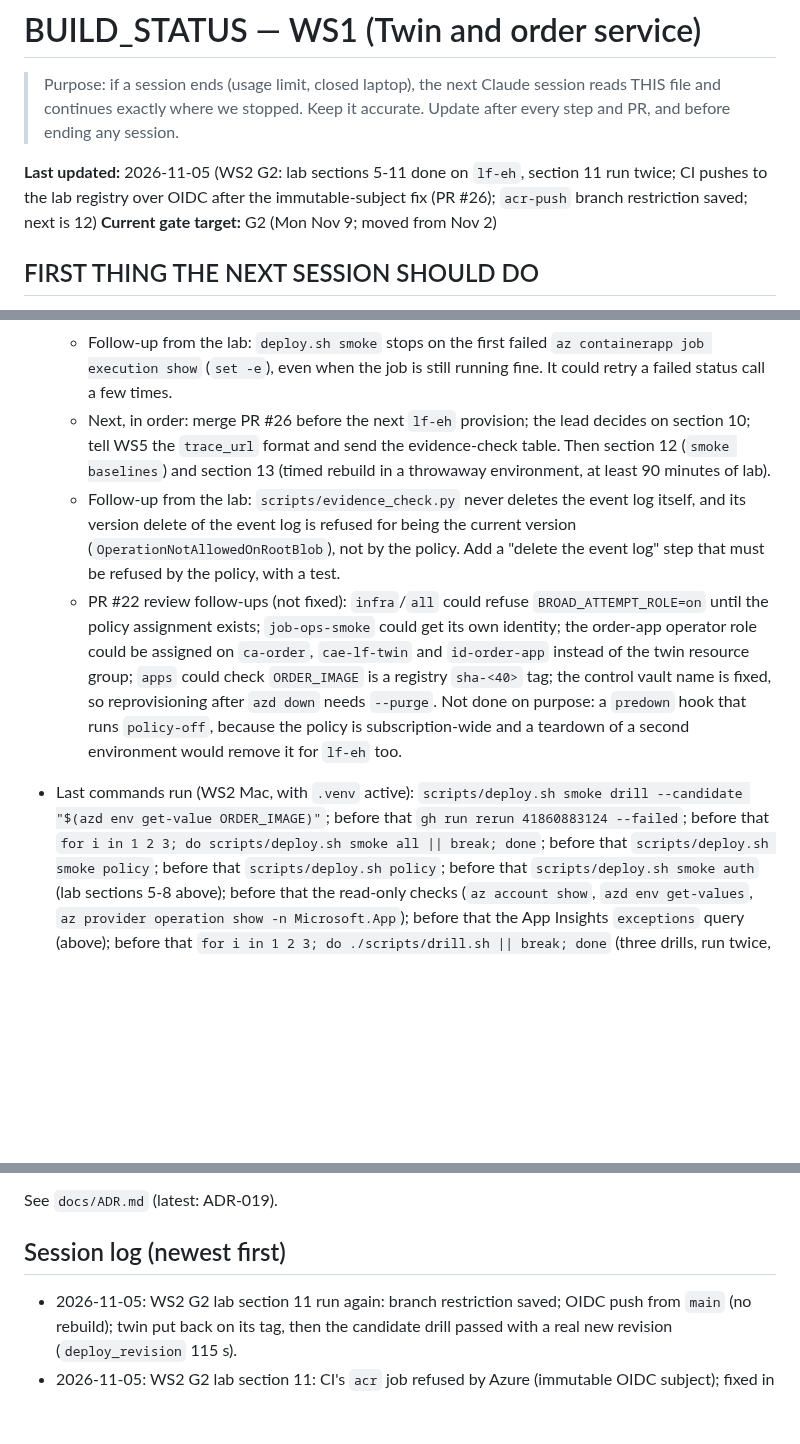
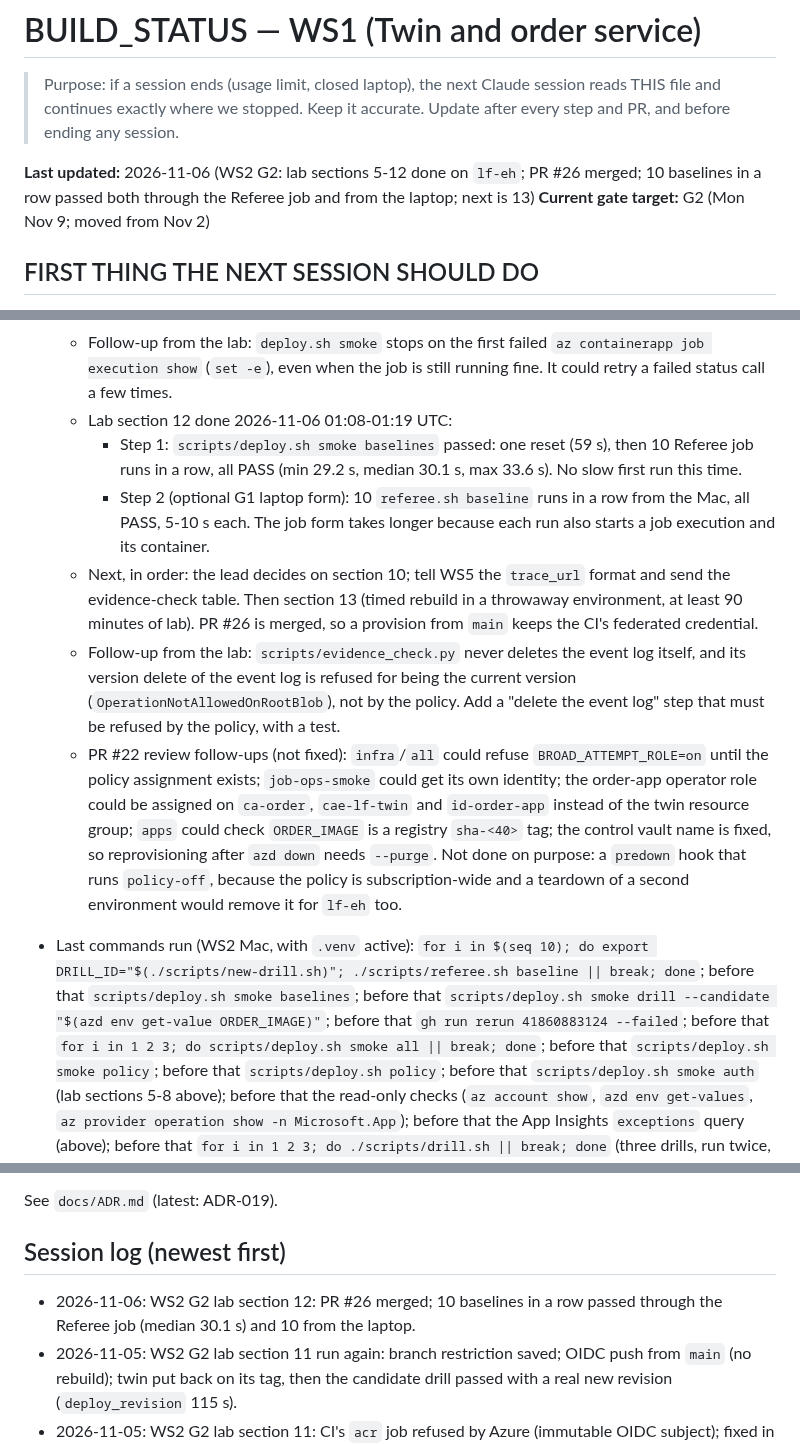
Before and after one commit to livefire-team/livefire-fusion-poc, a Markdown page: docs/BUILD_STATUS.md, 3 parts joined by grey strips. GitHub-like rendering; blank space fills up the shorter version.

Commit message:
docs: status after G2 lab section 12
Ten baselines in a row passed through the Referee job and from the laptop.
PR #26 is merged, so the next-steps list drops it.

Co-Authored-By: Claude Opus 5.5 <noreply@anthropic.com>

```diff
--- a/docs/BUILD_STATUS.md
+++ b/docs/BUILD_STATUS.md
@@ -3,8 +3,8 @@
 > Purpose: if a session ends (usage limit, closed laptop), the next Claude session reads THIS file and continues
 > exactly where we stopped. Keep it accurate. Update after every step and PR, and before ending any session.
 
-**Last updated:** 2026-11-05 (WS2 G2: lab sections 5-11 done on `lf-eh`, section 11 run twice; CI pushes to the lab
-registry over OIDC after the immutable-subject fix (PR #26); `acr-push` branch restriction saved; next is 12)
+**Last updated:** 2026-11-06 (WS2 G2: lab sections 5-12 done on `lf-eh`; PR #26 merged; 10 baselines in a row passed
+both through the Referee job and from the laptop; next is 13)
 **Current gate target:** G2 (Mon Nov 9; moved from Nov 2)
 
 ## FIRST THING THE NEXT SESSION SHOULD DO
@@ -197,9 +197,14 @@ Status values: not started | in progress | PR open | merged | blocked
     walkthrough is unchanged. Decision with the lead pending.
   - Follow-up from the lab: `deploy.sh smoke` stops on the first failed `az containerapp job execution show`
     (`set -e`), even when the job is still running fine. It could retry a failed status call a few times.
-  - Next, in order: merge PR #26 before the next `lf-eh` provision; the lead decides on section 10; tell WS5 the
-    `trace_url` format and send the evidence-check table. Then section 12 (`smoke baselines`) and section 13
-    (timed rebuild in a throwaway environment, at least 90 minutes of lab).
+  - Lab section 12 done 2026-11-06 01:08-01:19 UTC:
+    - Step 1: `scripts/deploy.sh smoke baselines` passed: one reset (59 s), then 10 Referee job runs in a row,
+      all PASS (min 29.2 s, median 30.1 s, max 33.6 s). No slow first run this time.
+    - Step 2 (optional G1 laptop form): 10 `referee.sh baseline` runs in a row from the Mac, all PASS, 5-10 s
+      each. The job form takes longer because each run also starts a job execution and its container.
+  - Next, in order: the lead decides on section 10; tell WS5 the `trace_url` format and send the evidence-check
+    table. Then section 13 (timed rebuild in a throwaway environment, at least 90 minutes of lab). PR #26 is
+    merged, so a provision from `main` keeps the CI's federated credential.
   - Follow-up from the lab: `scripts/evidence_check.py` never deletes the event log itself, and its version
     delete of the event log is refused for being the current version (`OperationNotAllowedOnRootBlob`), not by
     the policy. Add a "delete the event log" step that must be refused by the policy, with a test.
@@ -209,8 +214,10 @@ Status values: not started | in progress | PR open | merged | blocked
     `ORDER_IMAGE` is a registry `sha-<40>` tag; the control vault name is fixed, so reprovisioning after `azd down`
     needs `--purge`. Not done on purpose: a `predown` hook that runs `policy-off`, because the policy is
     subscription-wide and a teardown of a second environment would remove it for `lf-eh` too.
-- Last commands run (WS2 Mac, with `.venv` active): `scripts/deploy.sh smoke drill --candidate "$(azd env
-  get-value ORDER_IMAGE)"`; before that `gh run rerun 41860883124 --failed`; before that `for i in 1 2 3; do
+- Last commands run (WS2 Mac, with `.venv` active): `for i in $(seq 10); do export DRILL_ID="$(./scripts/new-drill.sh)";
+  ./scripts/referee.sh baseline || break; done`; before that `scripts/deploy.sh smoke baselines`; before that
+  `scripts/deploy.sh smoke drill --candidate "$(azd env get-value ORDER_IMAGE)"`; before that
+  `gh run rerun 41860883124 --failed`; before that `for i in 1 2 3; do
   scripts/deploy.sh smoke all || break; done`; before that `scripts/deploy.sh smoke policy`; before that
   `scripts/deploy.sh policy`; before that `scripts/deploy.sh smoke auth` (lab sections 5-8 above);
   before that the read-only checks (`az account show`,
@@ -285,6 +292,8 @@ Status values: not started | in progress | PR open | merged | blocked
 See `docs/ADR.md` (latest: ADR-019).
 
 ## Session log (newest first)
+- 2026-11-06: WS2 G2 lab section 12: PR #26 merged; 10 baselines in a row passed through the Referee job (median
+  30.1 s) and 10 from the laptop.
 - 2026-11-05: WS2 G2 lab section 11 run again: branch restriction saved; OIDC push from `main` (no rebuild); twin put
   back on its tag, then the candidate drill passed with a real new revision (`deploy_revision` 115 s).
 - 2026-11-05: WS2 G2 lab section 11: CI's `acr` job refused by Azure (immutable OIDC subject); fixed in PR #26 and
```
